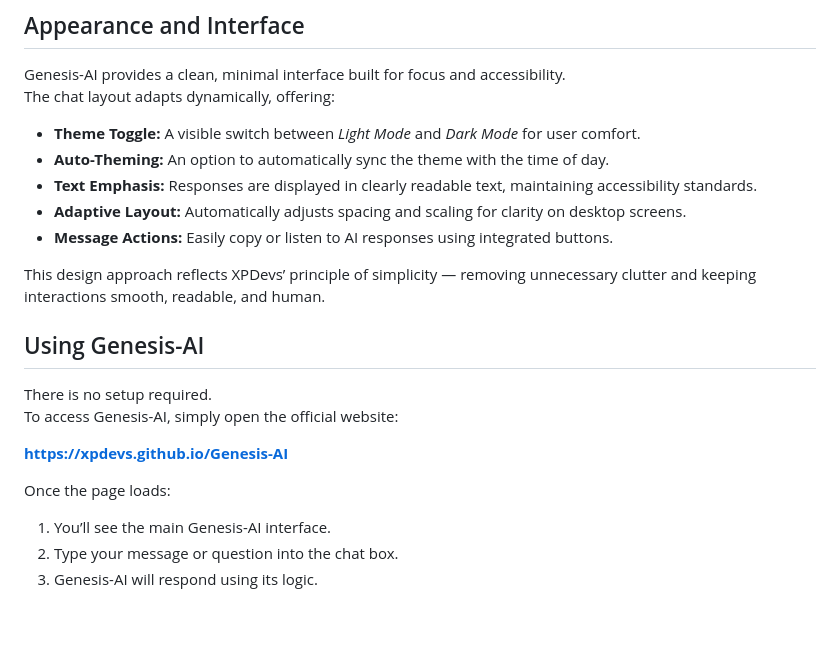
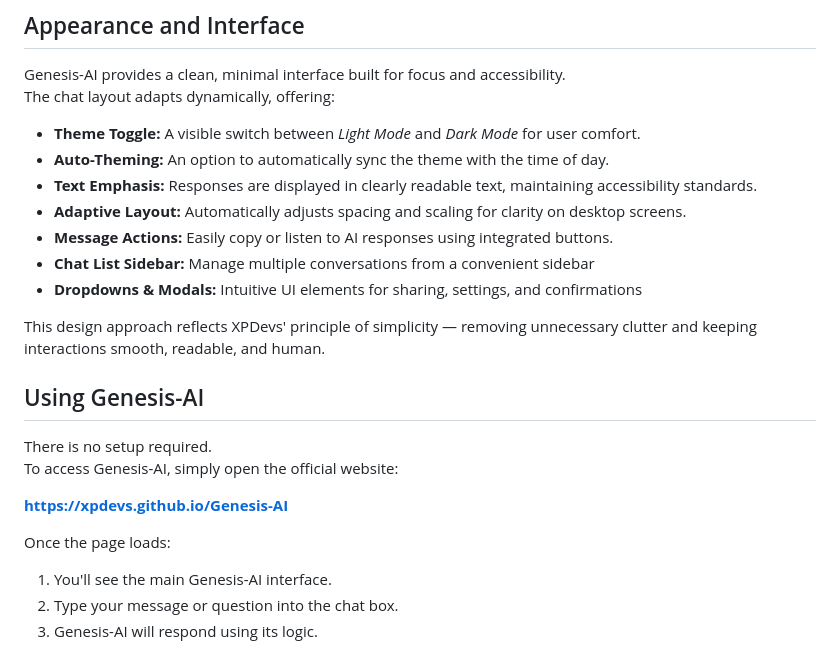
Before and after one commit to XPDevs/Genesis-AI, a Markdown page: README.md, the part around one of its changes. Rendered like a GitHub page; blank space fills up the shorter version.

```diff
--- a/README.md
+++ b/README.md
@@ -80,8 +117,10 @@ The chat layout adapts dynamically, offering:
 - **Text Emphasis:** Responses are displayed in clearly readable text, maintaining accessibility standards.
 - **Adaptive Layout:** Automatically adjusts spacing and scaling for clarity on desktop screens.
 - **Message Actions:** Easily copy or listen to AI responses using integrated buttons.
+- **Chat List Sidebar:** Manage multiple conversations from a convenient sidebar
+- **Dropdowns & Modals:** Intuitive UI elements for sharing, settings, and confirmations
 
-This design approach reflects XPDevs’ principle of simplicity — removing unnecessary clutter and keeping interactions smooth, readable, and human.
+This design approach reflects XPDevs' principle of simplicity — removing unnecessary clutter and keeping interactions smooth, readable, and human.
 
 ## Using Genesis-AI
 There is no setup required.
@@ -90,7 +129,7 @@ To access Genesis-AI, simply open the official website:
 **[https://xpdevs.github.io/Genesis-AI](https://xpdevs.github.io/Genesis-AI)**
 
 Once the page loads:
-1. You’ll see the main Genesis-AI interface.
+1. You'll see the main Genesis-AI interface.
 2. Type your message or question into the chat box.
 3. Genesis-AI will respond using its logic.
 
```
Also changed, not shown: other parts of README.md (+64 -26 lines).
